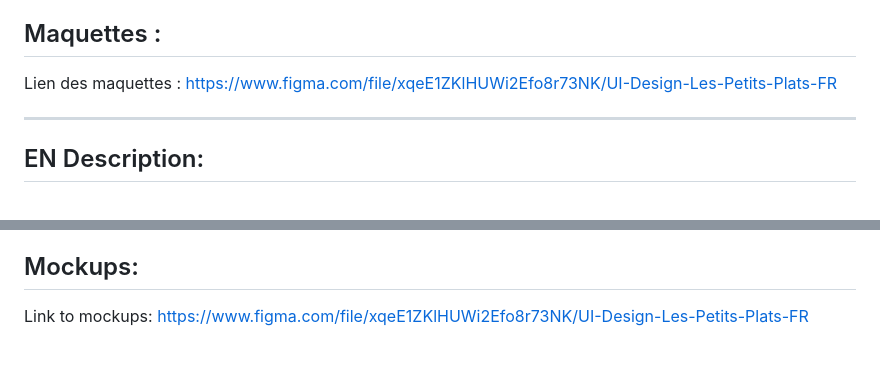
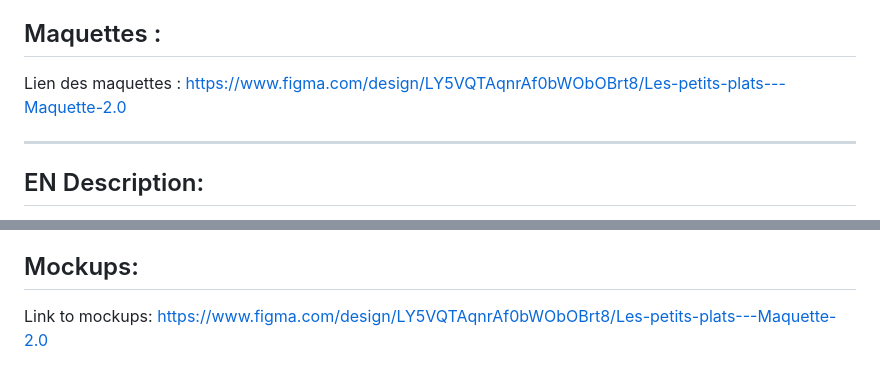
Before and after one commit to miladi-selsabil/les-petits-plats, a Markdown page: README.md, 2 parts joined by grey strips. Rendered like a GitHub page.

```diff
--- a/README.md
+++ b/README.md
@@ -57,7 +57,7 @@ Ces points doivent absolument être respectés durant le développement :
 
 ## Maquettes :
 
-Lien des maquettes : https://www.figma.com/file/xqeE1ZKlHUWi2Efo8r73NK/UI-Design-Les-Petits-Plats-FR
+Lien des maquettes : https://www.figma.com/design/LY5VQTAqnrAf0bWObOBrt8/Les-petits-plats---Maquette-2.0
 
 ---
 
@@ -116,4 +116,4 @@ That's it!
 
 ## Mockups:
 
-Link to mockups: https://www.figma.com/file/xqeE1ZKlHUWi2Efo8r73NK/UI-Design-Les-Petits-Plats-FR
+Link to mockups: https://www.figma.com/design/LY5VQTAqnrAf0bWObOBrt8/Les-petits-plats---Maquette-2.0
```
